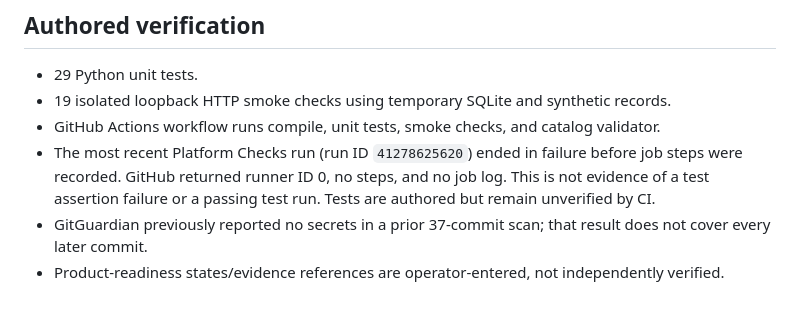
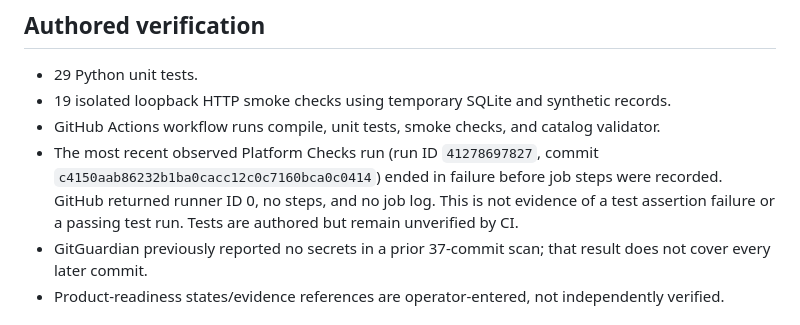
Before and after one commit to Garrettc123/garcar-landing, a Markdown page: divisions/BUILD_STATUS.md, the part around the change. Drawn GitHub-style.

Commit message:
Update latest CI runner failure evidence

```diff
--- a/divisions/BUILD_STATUS.md
+++ b/divisions/BUILD_STATUS.md
@@ -32,7 +32,7 @@ Pull request: #6 (open, draft; not merged)
 - 29 Python unit tests.
 - 19 isolated loopback HTTP smoke checks using temporary SQLite and synthetic records.
 - GitHub Actions workflow runs compile, unit tests, smoke checks, and catalog validator.
-- The most recent Platform Checks run (run ID `41278625620`) ended in failure before job steps were recorded. GitHub returned runner ID 0, no steps, and no job log. This is not evidence of a test assertion failure or a passing test run. Tests are authored but remain unverified by CI.
+- The most recent observed Platform Checks run (run ID `41278697827`, commit `c4150aab86232b1ba0cacc12c0c7160bca0c0414`) ended in failure before job steps were recorded. GitHub returned runner ID 0, no steps, and no job log. This is not evidence of a test assertion failure or a passing test run. Tests are authored but remain unverified by CI.
 - GitGuardian previously reported no secrets in a prior 37-commit scan; that result does not cover every later commit.
 - Product-readiness states/evidence references are operator-entered, not independently verified.
 
```
